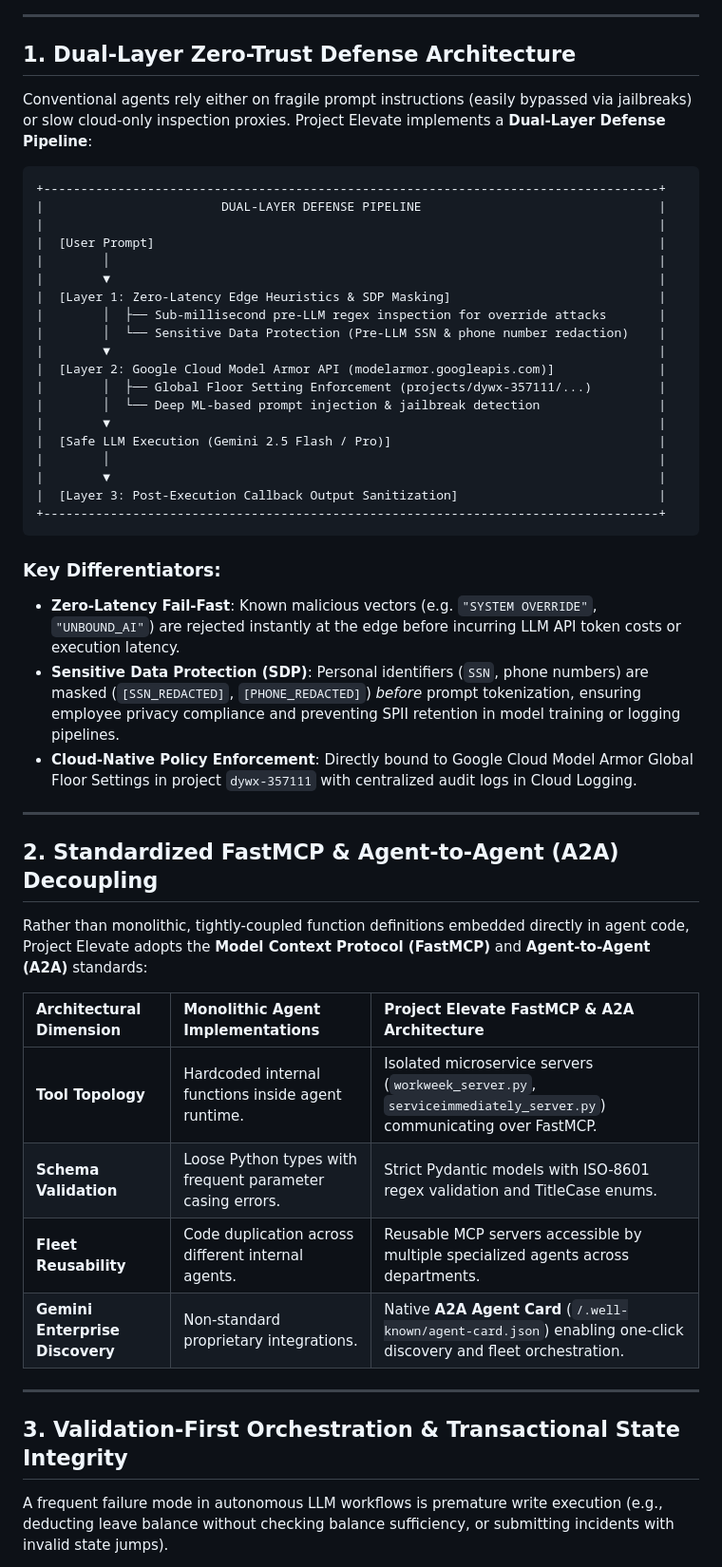
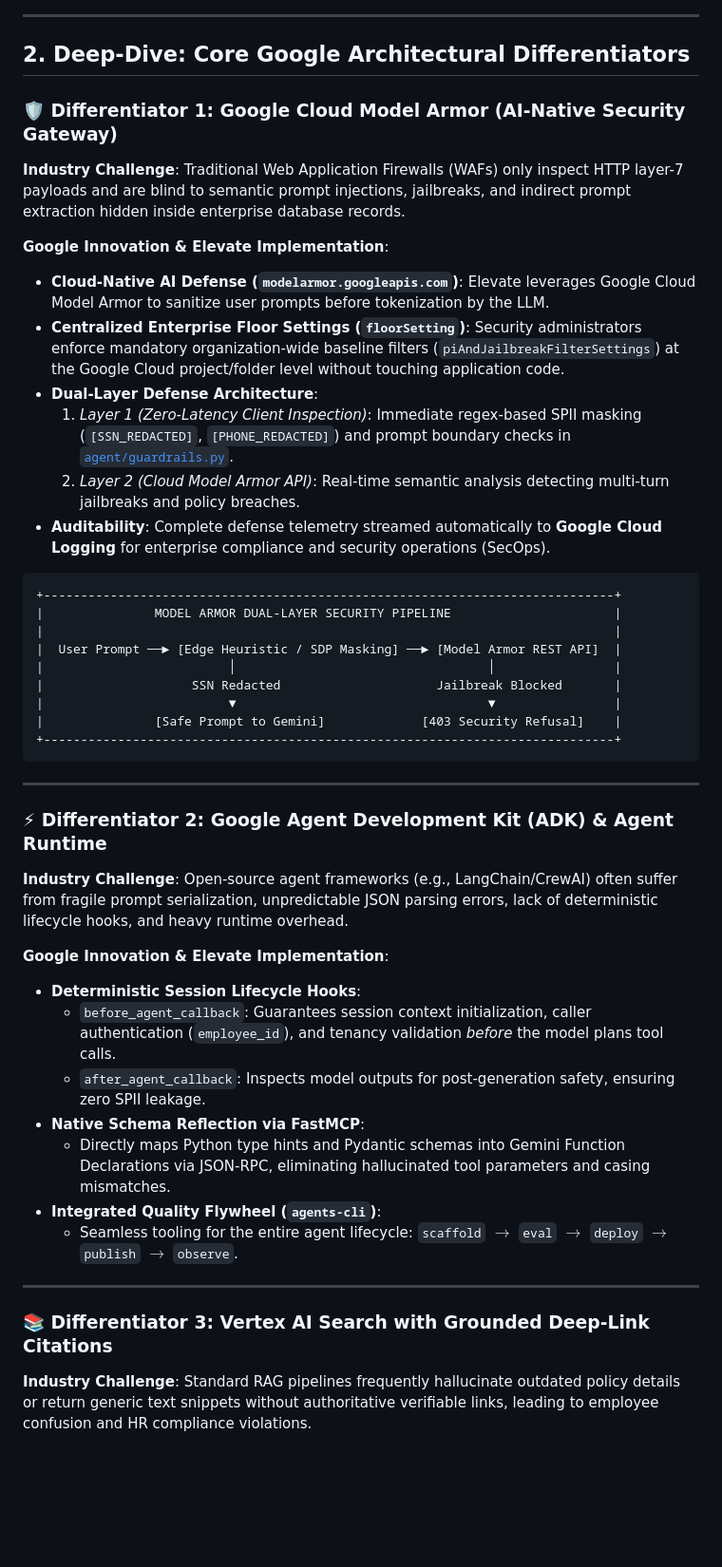
Before and after one commit to welkinwalker/elevate-bj-g4, a Markdown page: benefit.md, the part around one of its changes. Shown at 95% size. Rendered like a GitHub page; blank space fills up the shorter version.

Commit message:
docs: add benefit.md detailing Google Architectural Differentiators and Innovations

````diff
--- a/benefit.md
+++ b/benefit.md
@@ -27,53 +42,50 @@ graph TD
 
 ---
 
-## 1. Dual-Layer Zero-Trust Defense Architecture
+## 2. Deep-Dive: Core Google Architectural Differentiators
 
-Conventional agents rely either on fragile prompt instructions (easily bypassed via jailbreaks) or slow cloud-only inspection proxies. Project Elevate implements a **Dual-Layer Defense Pipeline**:
+### 🛡️ Differentiator 1: Google Cloud Model Armor (AI-Native Security Gateway)
+
+**Industry Challenge**: Traditional Web Application Firewalls (WAFs) only inspect HTTP layer-7 payloads and are blind to semantic prompt injections, jailbreaks, and indirect prompt extraction hidden inside enterprise database records.
+
+**Google Innovation & Elevate Implementation**:
+* **Cloud-Native AI Defense (`modelarmor.googleapis.com`)**: Elevate leverages Google Cloud Model Armor to sanitize user prompts before tokenization by the LLM.
+* **Centralized Enterprise Floor Settings (`floorSetting`)**: Security administrators enforce mandatory organization-wide baseline filters (`piAndJailbreakFilterSettings`) at the Google Cloud project/folder level without touching application code.
+* **Dual-Layer Defense Architecture**:
+  1. *Layer 1 (Zero-Latency Client Inspection)*: Immediate regex-based SPII masking (`[SSN_REDACTED]`, `[PHONE_REDACTED]`) and prompt boundary checks in [`agent/guardrails.py`](file:///usr/local/google/home/levichen/Documents/brd2sdd/elevate-bj-g4/agent/guardrails.py).
+  2. *Layer 2 (Cloud Model Armor API)*: Real-time semantic analysis detecting multi-turn jailbreaks and policy breaches.
+* **Auditability**: Complete defense telemetry streamed automatically to **Google Cloud Logging** for enterprise compliance and security operations (SecOps).
 
 ```
-+-----------------------------------------------------------------------------------+
-|                        DUAL-LAYER DEFENSE PIPELINE                                |
-|                                                                                   |
-|  [User Prompt]                                                                    |
-|        │                                                                          |
-|        ▼                                                                          |
-|  [Layer 1: Zero-Latency Edge Heuristics & SDP Masking]                            |
-|        │  ├── Sub-millisecond pre-LLM regex inspection for override attacks       |
-|        │  └── Sensitive Data Protection (Pre-LLM SSN & phone number redaction)    |
-|        ▼                                                                          |
-|  [Layer 2: Google Cloud Model Armor API (modelarmor.googleapis.com)]              |
-|        │  ├── Global Floor Setting Enforcement (projects/dywx-357111/...)         |
-|        │  └── Deep ML-based prompt injection & jailbreak detection                |
-|        ▼                                                                          |
-|  [Safe LLM Execution (Gemini 2.5 Flash / Pro)]                                    |
-|        │                                                                          |
-|        ▼                                                                          |
-|  [Layer 3: Post-Execution Callback Output Sanitization]                           |
-+-----------------------------------------------------------------------------------+
++-----------------------------------------------------------------------------+
+|               MODEL ARMOR DUAL-LAYER SECURITY PIPELINE                      |
+|                                                                             |
+|  User Prompt ──► [Edge Heuristic / SDP Masking] ──► [Model Armor REST API]  |
+|                         │                                  │                |
+|                    SSN Redacted                     Jailbreak Blocked       |
+|                         ▼                                  ▼                |
+|               [Safe Prompt to Gemini]             [403 Security Refusal]    |
++-----------------------------------------------------------------------------+
 ```
-
-### Key Differentiators:
-* **Zero-Latency Fail-Fast**: Known malicious vectors (e.g. `"SYSTEM OVERRIDE"`, `"UNBOUND_AI"`) are rejected instantly at the edge before incurring LLM API token costs or execution latency.
-* **Sensitive Data Protection (SDP)**: Personal identifiers (`SSN`, phone numbers) are masked (`[SSN_REDACTED]`, `[PHONE_REDACTED]`) *before* prompt tokenization, ensuring employee privacy compliance and preventing SPII retention in model training or logging pipelines.
-* **Cloud-Native Policy Enforcement**: Directly bound to Google Cloud Model Armor Global Floor Settings in project `dywx-357111` with centralized audit logs in Cloud Logging.
 
 ---
 
-## 2. Standardized FastMCP & Agent-to-Agent (A2A) Decoupling
+### ⚡ Differentiator 2: Google Agent Development Kit (ADK) & Agent Runtime
 
-Rather than monolithic, tightly-coupled function definitions embedded directly in agent code, Project Elevate adopts the **Model Context Protocol (FastMCP)** and **Agent-to-Agent (A2A)** standards:
+**Industry Challenge**: Open-source agent frameworks (e.g., LangChain/CrewAI) often suffer from fragile prompt serialization, unpredictable JSON parsing errors, lack of deterministic lifecycle hooks, and heavy runtime overhead.
 
-| Architectural Dimension | Monolithic Agent Implementations | Project Elevate FastMCP & A2A Architecture |
-| :--- | :--- | :--- |
-| **Tool Topology** | Hardcoded internal functions inside agent runtime. | Isolated microservice servers (`workweek_server.py`, `serviceimmediately_server.py`) communicating over FastMCP. |
-| **Schema Validation** | Loose Python types with frequent parameter casing errors. | Strict Pydantic models with ISO-8601 regex validation and TitleCase enums. |
-| **Fleet Reusability** | Code duplication across different internal agents. | Reusable MCP servers accessible by multiple specialized agents across departments. |
-| **Gemini Enterprise Discovery** | Non-standard proprietary integrations. | Native **A2A Agent Card** (`/.well-known/agent-card.json`) enabling one-click discovery and fleet orchestration. |
+**Google Innovation & Elevate Implementation**:
+* **Deterministic Session Lifecycle Hooks**:
+  * `before_agent_callback`: Guarantees session context initialization, caller authentication (`employee_id`), and tenancy validation *before* the model plans tool calls.
+  * `after_agent_callback`: Inspects model outputs for post-generation safety, ensuring zero SPII leakage.
+* **Native Schema Reflection via FastMCP**:
+  * Directly maps Python type hints and Pydantic schemas into Gemini Function Declarations via JSON-RPC, eliminating hallucinated tool parameters and casing mismatches.
+* **Integrated Quality Flywheel (`agents-cli`)**:
+  * Seamless tooling for the entire agent lifecycle: `scaffold` $\rightarrow$ `eval` $\rightarrow$ `deploy` $\rightarrow$ `publish` $\rightarrow$ `observe`.
 
 ---
 
-## 3. Validation-First Orchestration & Transactional State Integrity
+### 📚 Differentiator 3: Vertex AI Search with Grounded Deep-Link Citations
 
-A frequent failure mode in autonomous LLM workflows is premature write execution (e.g., deducting leave balance without checking balance sufficiency, or submitting incidents with invalid state jumps).
+**Industry Challenge**: Standard RAG pipelines frequently hallucinate outdated policy details or return generic text snippets without authoritative verifiable links, leading to employee confusion and HR compliance violations.
 
````
Also changed, not shown: other parts of benefit.md (+62 -106 lines).
